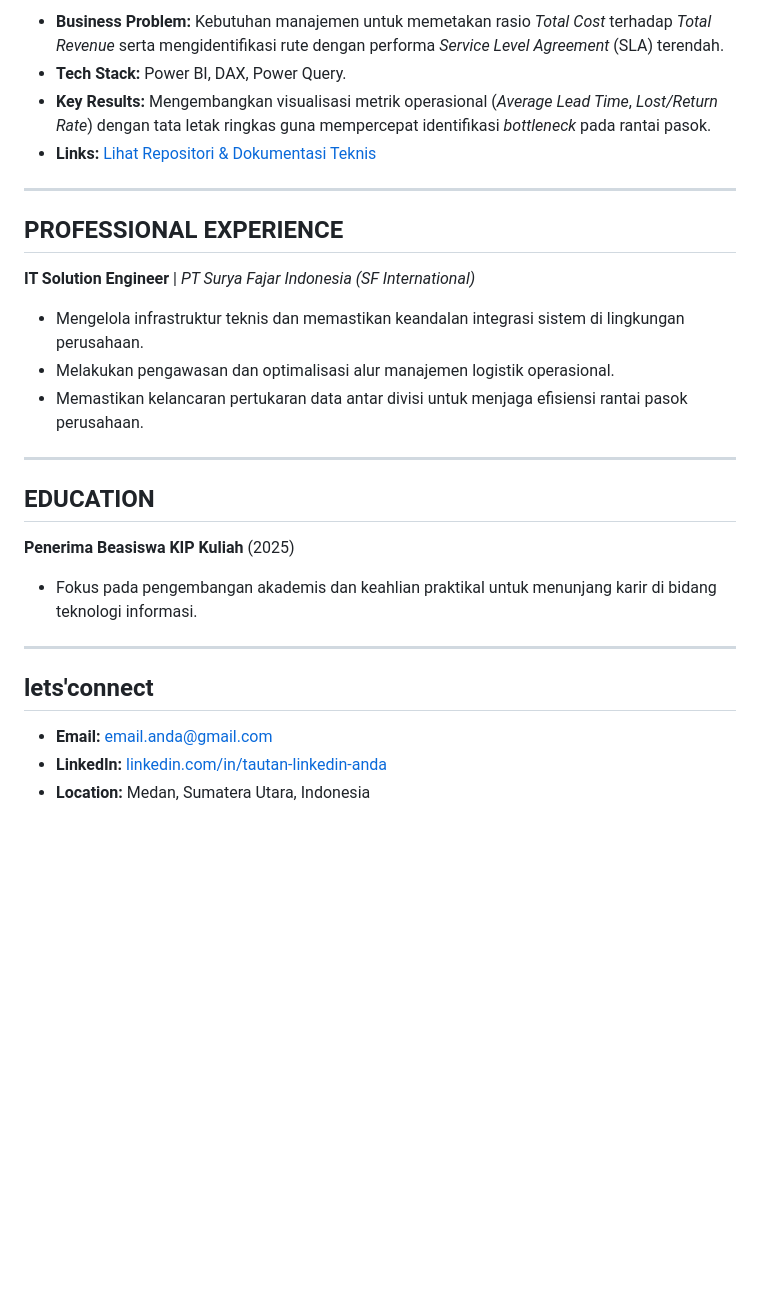
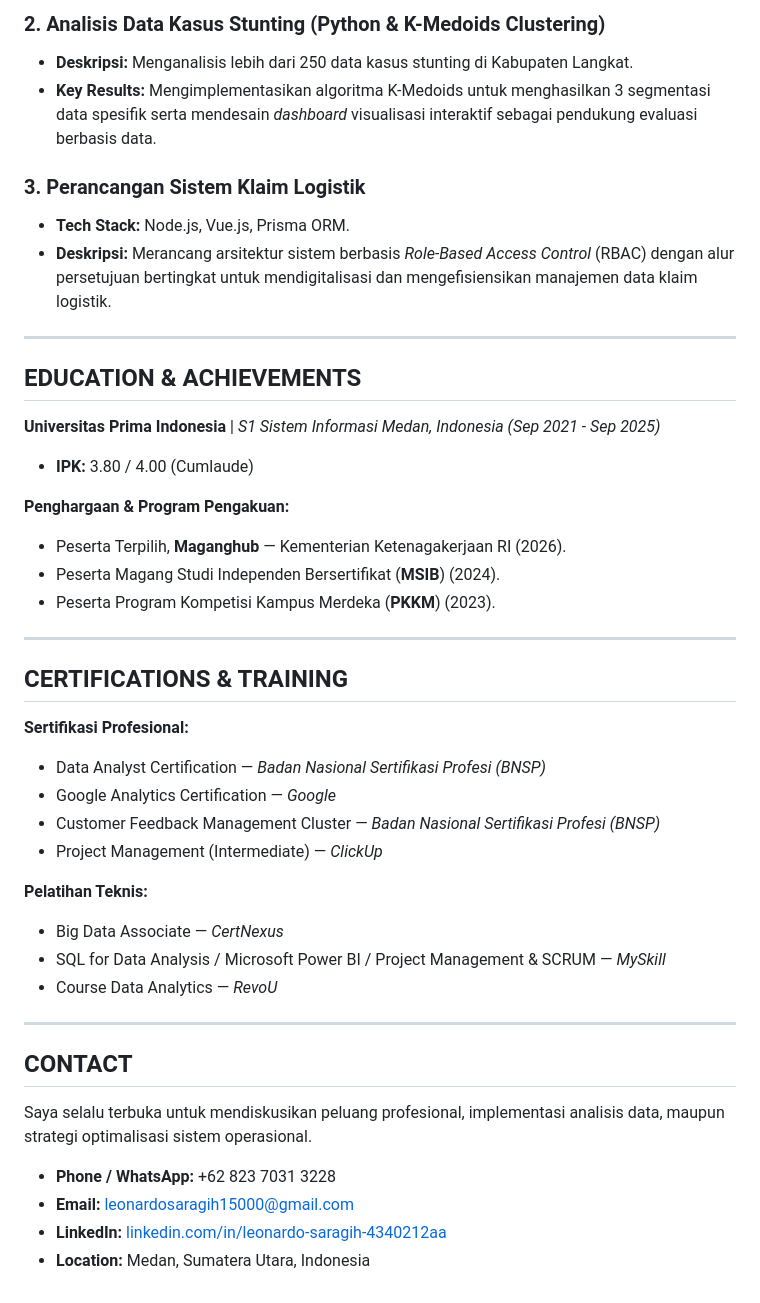
Before and after one commit to leonardosaragih15000/Logistics-Performance-Dashboard-PowerBI, a Markdown page: README.md, the part around one of its changes. Drawn GitHub-style; blank space fills up the shorter version.

```diff
--- a/README.md
+++ b/README.md
@@ -41,31 +58,47 @@ Berdomisili di Medan, Sumatera Utara, perjalanan karir saya dibentuk oleh ketert
 
-* **Business Problem:** Kebutuhan manajemen untuk memetakan rasio *Total Cost* terhadap *Total Revenue* serta mengidentifikasi rute dengan performa *Service Level Agreement* (SLA) terendah.
-* **Tech Stack:** Power BI, DAX, Power Query.
-* **Key Results:** Mengembangkan visualisasi metrik operasional (*Average Lead Time*, *Lost/Return Rate*) dengan tata letak ringkas guna mempercepat identifikasi *bottleneck* pada rantai pasok.
-* **Links:** [Lihat Repositori & Dokumentasi Teknis](https://github.com/leonardosaragih15000/Logistics-Performance-Dashboard-PowerBI)
+### 2. Analisis Data Kasus Stunting (Python & K-Medoids Clustering)
+* **Deskripsi:** Menganalisis lebih dari 250 data kasus stunting di Kabupaten Langkat.
+* **Key Results:** Mengimplementasikan algoritma K-Medoids untuk menghasilkan 3 segmentasi data spesifik serta mendesain *dashboard* visualisasi interaktif sebagai pendukung evaluasi berbasis data.
+
+### 3. Perancangan Sistem Klaim Logistik
+* **Tech Stack:** Node.js, Vue.js, Prisma ORM.
+* **Deskripsi:** Merancang arsitektur sistem berbasis *Role-Based Access Control* (RBAC) dengan alur persetujuan bertingkat untuk mendigitalisasi dan mengefisiensikan manajemen data klaim logistik.
 
 <hr>
 
-## PROFESSIONAL EXPERIENCE
+## EDUCATION & ACHIEVEMENTS
 
-**IT Solution Engineer** | *PT Surya Fajar Indonesia (SF International)*
-* Mengelola infrastruktur teknis dan memastikan keandalan integrasi sistem di lingkungan perusahaan.
-* Melakukan pengawasan dan optimalisasi alur manajemen logistik operasional.
-* Memastikan kelancaran pertukaran data antar divisi untuk menjaga efisiensi rantai pasok perusahaan.
+**Universitas Prima Indonesia** | *S1 Sistem Informasi*
+*Medan, Indonesia (Sep 2021 - Sep 2025)*
+* **IPK:** 3.80 / 4.00 (Cumlaude)
+
+**Penghargaan & Program Pengakuan:**
+* Peserta Terpilih, **Maganghub** — Kementerian Ketenagakerjaan RI (2026).
+* Peserta Magang Studi Independen Bersertifikat (**MSIB**) (2024).
+* Peserta Program Kompetisi Kampus Merdeka (**PKKM**) (2023).
 
 <hr>
 
-## EDUCATION
+## CERTIFICATIONS & TRAINING
 
-**Penerima Beasiswa KIP Kuliah** (2025)
-* Fokus pada pengembangan akademis dan keahlian praktikal untuk menunjang karir di bidang teknologi informasi.
+**Sertifikasi Profesional:**
+* Data Analyst Certification — *Badan Nasional Sertifikasi Profesi (BNSP)*
+* Google Analytics Certification — *Google*
+* Customer Feedback Management Cluster — *Badan Nasional Sertifikasi Profesi (BNSP)*
+* Project Management (Intermediate) — *ClickUp*
+
+**Pelatihan Teknis:**
+* Big Data Associate — *CertNexus*
+* SQL for Data Analysis / Microsoft Power BI / Project Management & SCRUM — *MySkill*
+* Course Data Analytics — *RevoU*
 
 <hr>
 
-## lets'connect
+## CONTACT
 
+Saya selalu terbuka untuk mendiskusikan peluang profesional, implementasi analisis data, maupun strategi optimalisasi sistem operasional.
 
-
-* **Email:** [email.anda@gmail.com](mailto:email.anda@gmail.com)
-* **LinkedIn:** [linkedin.com/in/tautan-linkedin-anda](https://linkedin.com/in/tautan-linkedin-anda)
+* **Phone / WhatsApp:** +62 823 7031 3228
+* **Email:** [leonardosaragih15000@gmail.com](mailto:leonardosaragih15000@gmail.com)
+* **LinkedIn:** [linkedin.com/in/leonardo-saragih-4340212aa](https://www.linkedin.com/in/leonardo-saragih-4340212aa)
 * **Location:** Medan, Sumatera Utara, Indonesia
```
Also changed, not shown: other parts of README.md (+34 -17 lines).
